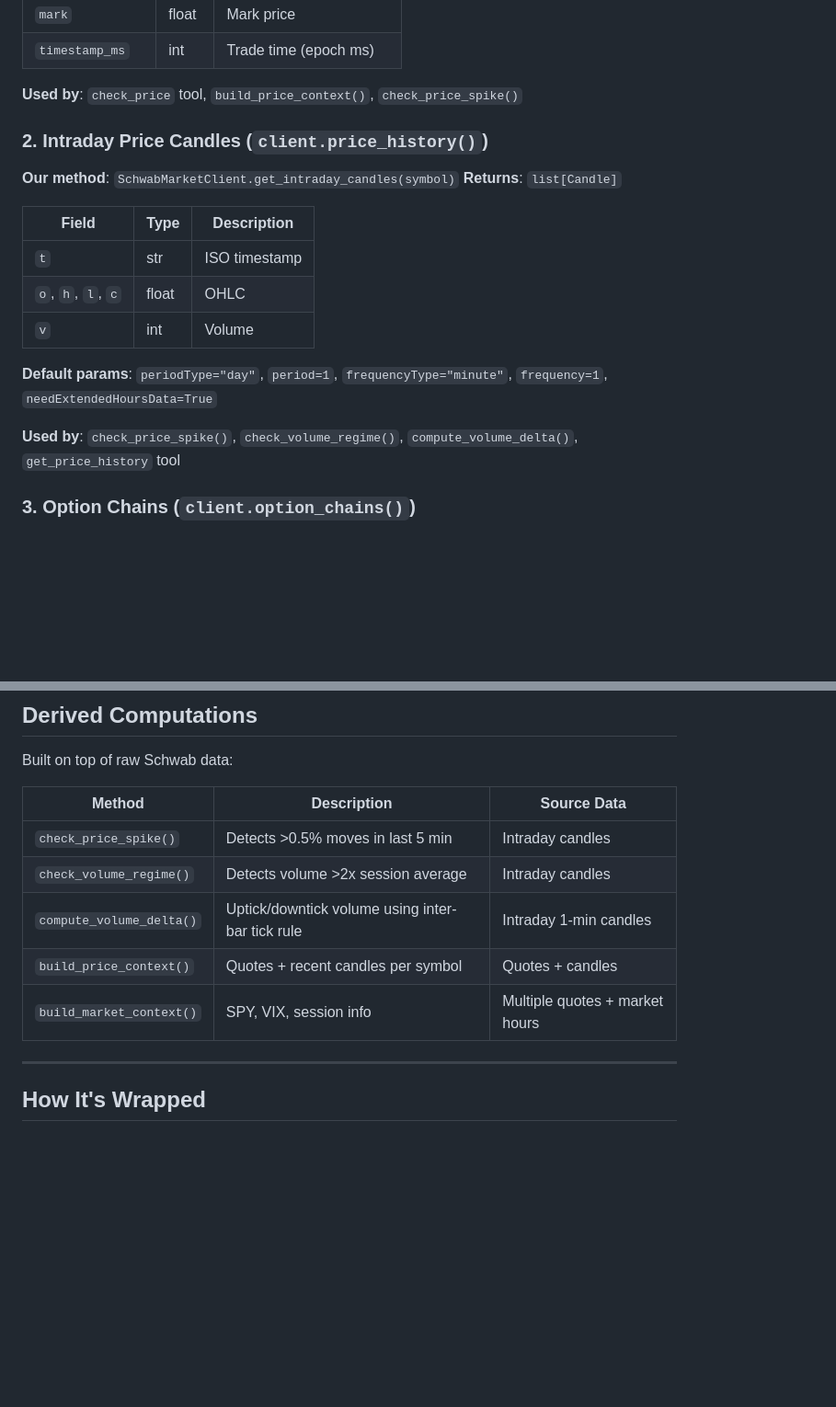
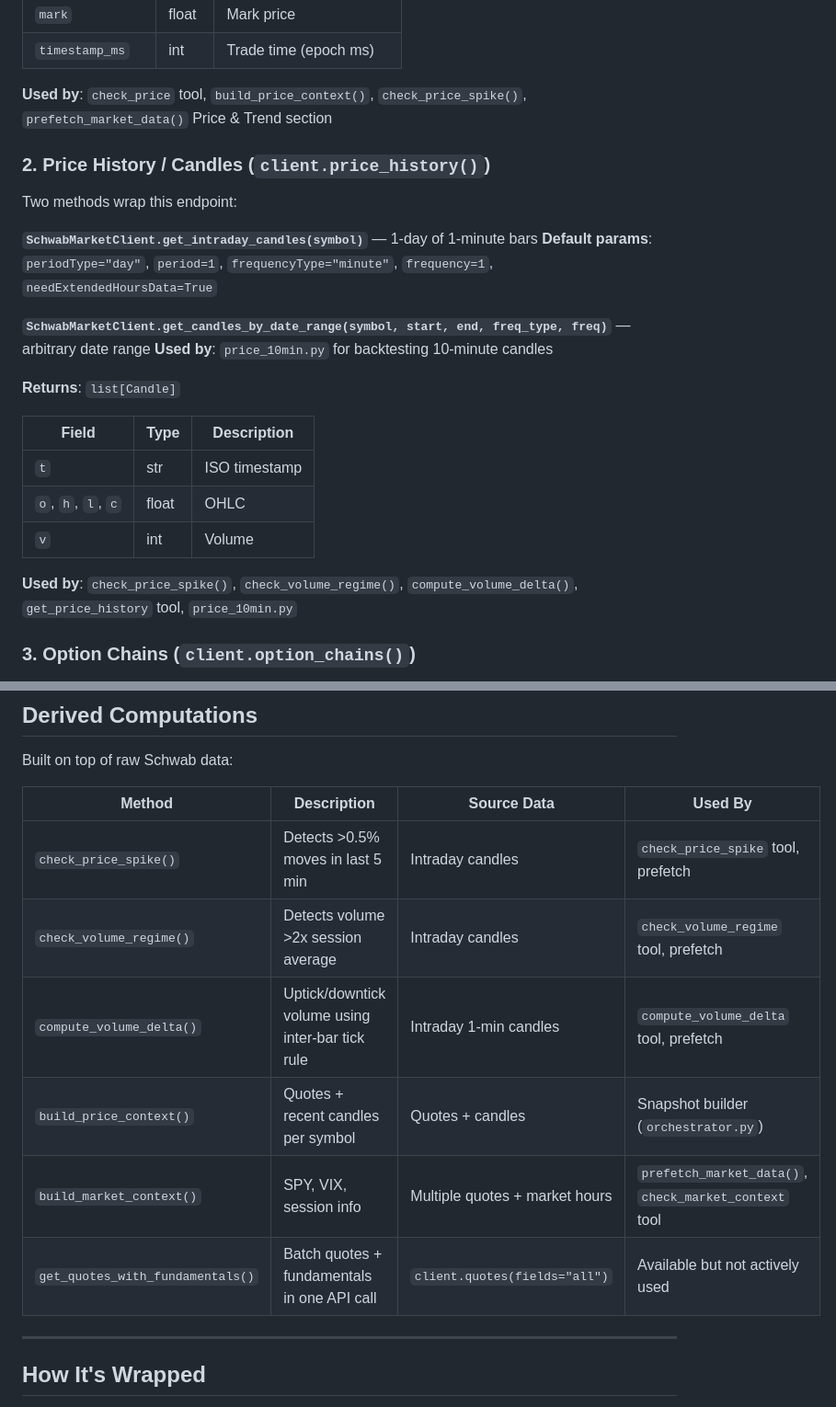
Before and after one commit to davidsvaughn/alpaca-news, a Markdown page: docs/src/SCHWABDEV.md, 2 parts joined by grey strips. Shown at 92% size. Rendered like a GitHub page; blank space fills up the shorter version.

```diff
--- a/docs/src/SCHWABDEV.md
+++ b/docs/src/SCHWABDEV.md
@@ -36,11 +36,18 @@ When Schwab is unavailable or disabled, we fall back to yfinance (see [YFINANCE.
 | `mark` | float | Mark price |
 | `timestamp_ms` | int | Trade time (epoch ms) |
 
-**Used by**: `check_price` tool, `build_price_context()`, `check_price_spike()`
+**Used by**: `check_price` tool, `build_price_context()`, `check_price_spike()`, `prefetch_market_data()` Price & Trend section
 
-### 2. Intraday Price Candles (`client.price_history()`)
+### 2. Price History / Candles (`client.price_history()`)
 
-**Our method**: `SchwabMarketClient.get_intraday_candles(symbol)`
+Two methods wrap this endpoint:
+
+**`SchwabMarketClient.get_intraday_candles(symbol)`** — 1-day of 1-minute bars
+**Default params**: `periodType="day"`, `period=1`, `frequencyType="minute"`, `frequency=1`, `needExtendedHoursData=True`
+
+**`SchwabMarketClient.get_candles_by_date_range(symbol, start, end, freq_type, freq)`** — arbitrary date range
+**Used by**: `price_10min.py` for backtesting 10-minute candles
+
 **Returns**: `list[Candle]`
 
 | Field | Type | Description |
@@ -49,9 +56,7 @@ When Schwab is unavailable or disabled, we fall back to yfinance (see [YFINANCE.
 | `o`, `h`, `l`, `c` | float | OHLC |
 | `v` | int | Volume |
 
-**Default params**: `periodType="day"`, `period=1`, `frequencyType="minute"`, `frequency=1`, `needExtendedHoursData=True`
-
-**Used by**: `check_price_spike()`, `check_volume_regime()`, `compute_volume_delta()`, `get_price_history` tool
+**Used by**: `check_price_spike()`, `check_volume_regime()`, `compute_volume_delta()`, `get_price_history` tool, `price_10min.py`
 
 ### 3. Option Chains (`client.option_chains()`)
 
@@ -158,13 +170,14 @@ Streams real-time tick-by-tick updates:
 
 Built on top of raw Schwab data:
 
-| Method | Description | Source Data |
-|--------|-------------|-------------|
-| `check_price_spike()` | Detects >0.5% moves in last 5 min | Intraday candles |
-| `check_volume_regime()` | Detects volume >2x session average | Intraday candles |
-| `compute_volume_delta()` | Uptick/downtick volume using inter-bar tick rule | Intraday 1-min candles |
-| `build_price_context()` | Quotes + recent candles per symbol | Quotes + candles |
-| `build_market_context()` | SPY, VIX, session info | Multiple quotes + market hours |
+| Method | Description | Source Data | Used By |
+|--------|-------------|-------------|---------|
+| `check_price_spike()` | Detects >0.5% moves in last 5 min | Intraday candles | `check_price_spike` tool, prefetch |
+| `check_volume_regime()` | Detects volume >2x session average | Intraday candles | `check_volume_regime` tool, prefetch |
+| `compute_volume_delta()` | Uptick/downtick volume using inter-bar tick rule | Intraday 1-min candles | `compute_volume_delta` tool, prefetch |
+| `build_price_context()` | Quotes + recent candles per symbol | Quotes + candles | Snapshot builder (`orchestrator.py`) |
+| `build_market_context()` | SPY, VIX, session info | Multiple quotes + market hours | `prefetch_market_data()`, `check_market_context` tool |
+| `get_quotes_with_fundamentals()` | Batch quotes + fundamentals in one API call | `client.quotes(fields="all")` | Available but not actively used |
 
 ---
 
```
Also changed, not shown: other parts of docs/src/SCHWABDEV.md (+26 -18 lines), docs/src/FINNHUB.md (+16 -6 lines), docs/src/YFINANCE.md (+28 -5 lines).
